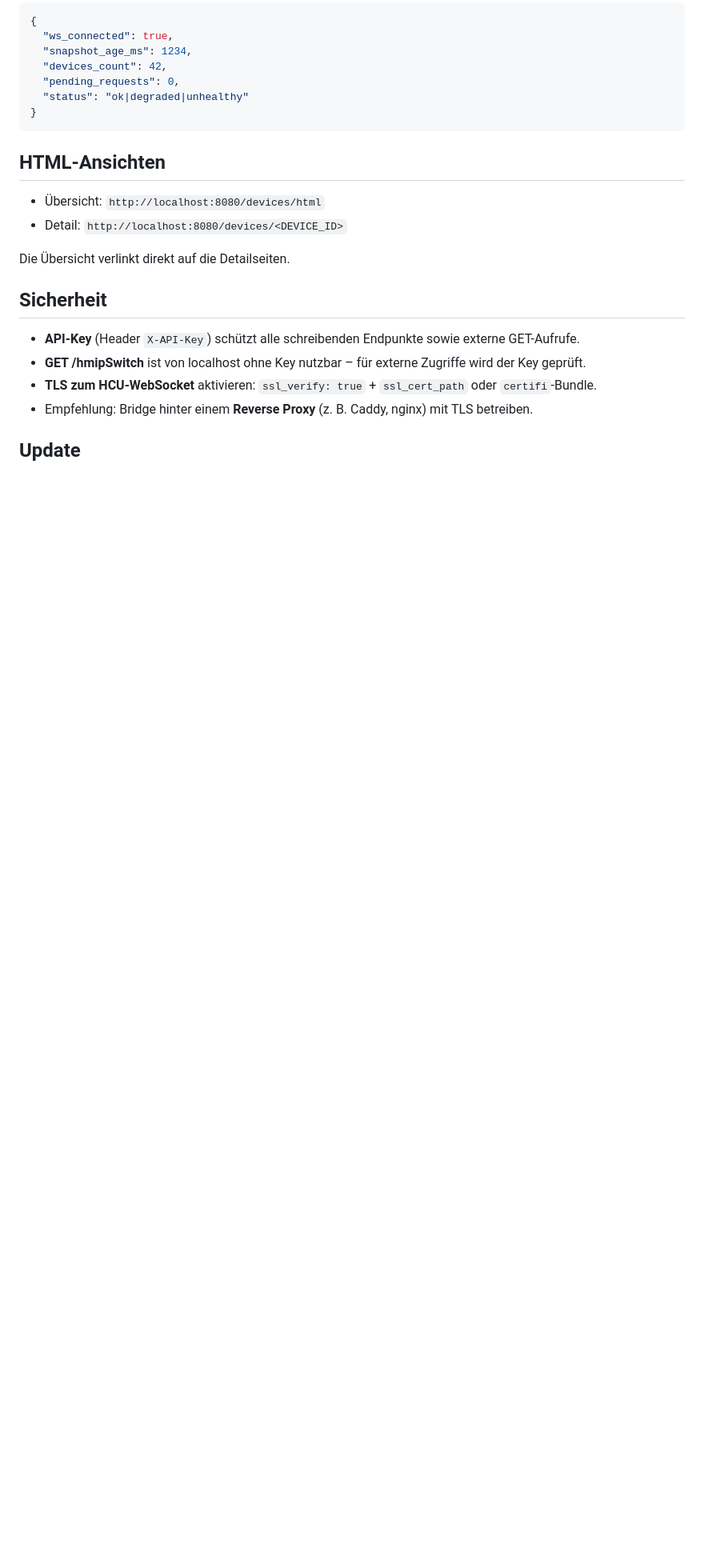
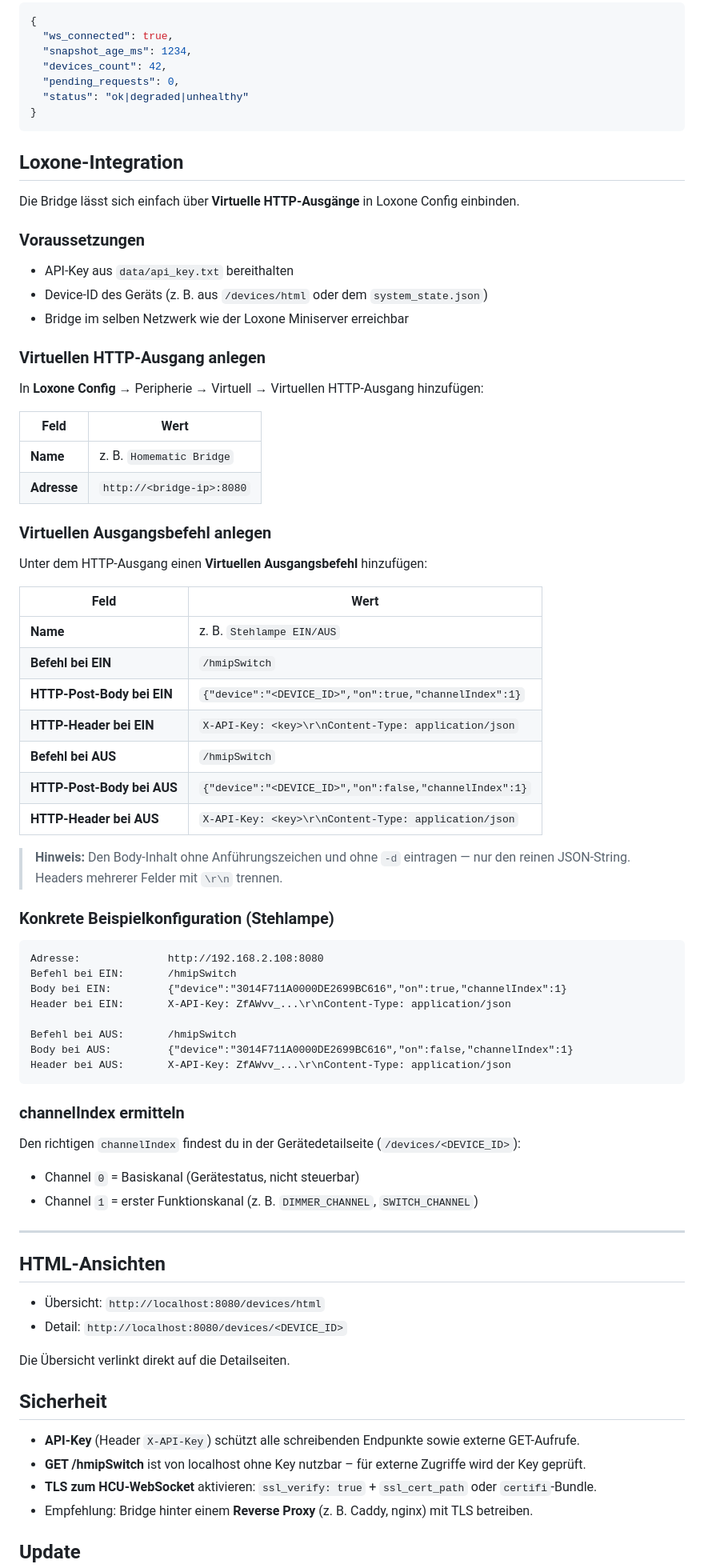
Before and after one commit to derzico/homematic-bridge, a Markdown page: README.md, the part around one of its changes. Shown at 80% size. Rendered like a GitHub page; blank space fills up the shorter version.

Commit message:
Add Loxone integration guide to README
Step-by-step instructions for configuring a Virtual HTTP Output
in Loxone Config with POST body, API-Key header, and channelIndex hint.

Co-Authored-By: Claude Sonnet 4.6 <noreply@anthropic.com>

````diff
--- a/README.md
+++ b/README.md
@@ -222,6 +223,62 @@ Zustand der Bridge:
 }
 ```
 
+## Loxone-Integration
+
+Die Bridge lässt sich einfach über **Virtuelle HTTP-Ausgänge** in Loxone Config einbinden.
+
+### Voraussetzungen
+
+- API-Key aus `data/api_key.txt` bereithalten
+- Device-ID des Geräts (z. B. aus `/devices/html` oder dem `system_state.json`)
+- Bridge im selben Netzwerk wie der Loxone Miniserver erreichbar
+
+### Virtuellen HTTP-Ausgang anlegen
+
+In **Loxone Config** → Peripherie → Virtuell → Virtuellen HTTP-Ausgang hinzufügen:
+
+| Feld | Wert |
+|------|------|
+| **Name** | z. B. `Homematic Bridge` |
+| **Adresse** | `http://<bridge-ip>:8080` |
+
+### Virtuellen Ausgangsbefehl anlegen
+
+Unter dem HTTP-Ausgang einen **Virtuellen Ausgangsbefehl** hinzufügen:
+
+| Feld | Wert |
+|------|------|
+| **Name** | z. B. `Stehlampe EIN/AUS` |
+| **Befehl bei EIN** | `/hmipSwitch` |
+| **HTTP-Post-Body bei EIN** | `{"device":"<DEVICE_ID>","on":true,"channelIndex":1}` |
+| **HTTP-Header bei EIN** | `X-API-Key: <key>\r\nContent-Type: application/json` |
+| **Befehl bei AUS** | `/hmipSwitch` |
+| **HTTP-Post-Body bei AUS** | `{"device":"<DEVICE_ID>","on":false,"channelIndex":1}` |
+| **HTTP-Header bei AUS** | `X-API-Key: <key>\r\nContent-Type: application/json` |
+
+> **Hinweis:** Den Body-Inhalt ohne Anführungszeichen und ohne `-d` eintragen — nur den reinen JSON-String. Headers mehrerer Felder mit `\r\n` trennen.
+
+### Konkrete Beispielkonfiguration (Stehlampe)
+
+```
+Adresse:              http://192.168.2.108:8080
+Befehl bei EIN:       /hmipSwitch
+Body bei EIN:         {"device":"3014F711A0000DE2699BC616","on":true,"channelIndex":1}
+Header bei EIN:       X-API-Key: ZfAWvv_...\r\nContent-Type: application/json
+
+Befehl bei AUS:       /hmipSwitch
+Body bei AUS:         {"device":"3014F711A0000DE2699BC616","on":false,"channelIndex":1}
+Header bei AUS:       X-API-Key: ZfAWvv_...\r\nContent-Type: application/json
+```
+
+### channelIndex ermitteln
+
+Den richtigen `channelIndex` findest du in der Gerätedetailseite (`/devices/<DEVICE_ID>`):
+- Channel `0` = Basiskanal (Gerätestatus, nicht steuerbar)
+- Channel `1` = erster Funktionskanal (z. B. `DIMMER_CHANNEL`, `SWITCH_CHANNEL`)
+
+---
+
 ## HTML-Ansichten
 
 - Übersicht: `http://localhost:8080/devices/html`
````
Also changed, not shown: other parts of README.md (+1 -0 lines).
